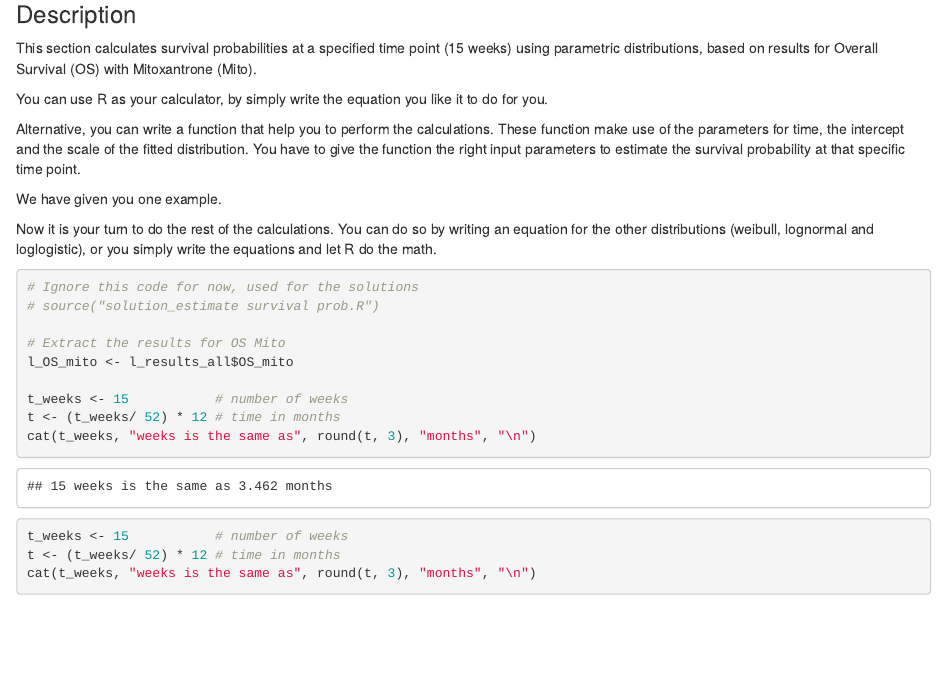
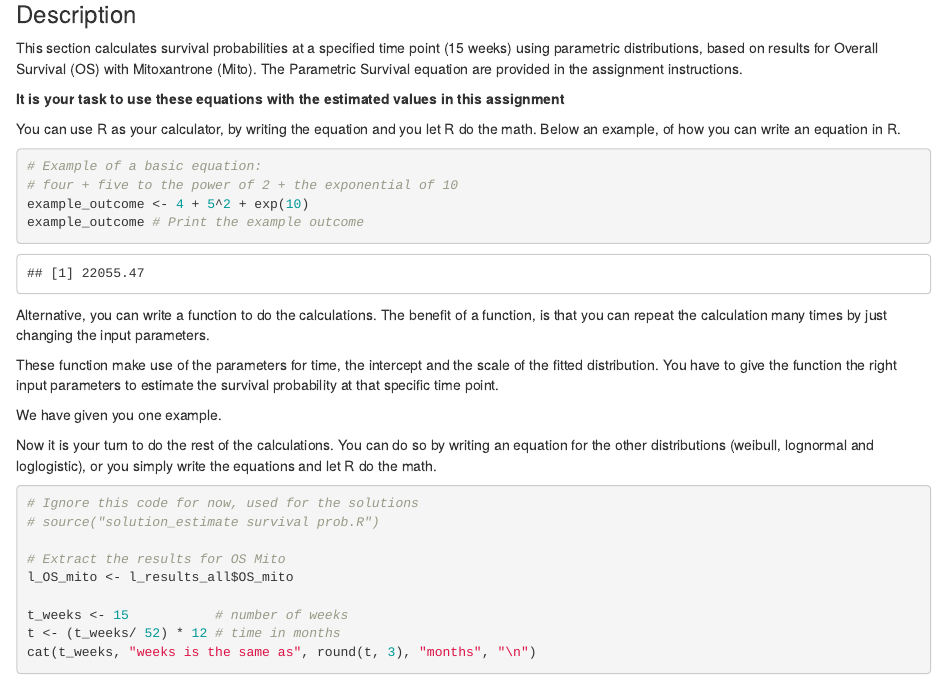
Before and after one commit to BartJanBoverhof/ahem_r_assignments, an R Markdown document (PC_lab_R.Rmd): the page in a window 1100 px wide, from 8950 px down. Rendered offline with R 4.5, knitr and Pandoc, with nearby package versions; code that draws random numbers runs with fixed seeds of ours; some code elsewhere in the file could not run offline.

Commit message:
Improve code & solutions

````diff
--- a/PC_lab_R.Rmd
+++ b/PC_lab_R.Rmd
@@ -315,11 +315,23 @@ saveWorkbook(wb, "output/output_parametric_survival_model_parameters.xlsx", over
 
 ### Description
 
-This section calculates survival probabilities at a specified time point (15 weeks) using parametric distributions, based on results for Overall Survival (OS) with Mitoxantrone (Mito).
+This section calculates survival probabilities at a specified time point (15 weeks) using parametric distributions, based on results for Overall Survival (OS) with Mitoxantrone (Mito). The Parametric Survival equation are provided in the assignment instructions.
 
-You can use R as your calculator, by simply write the equation you like it to do for you.
+**It is your task to use these equations with the estimated values in this assignment**
 
-Alternative, you can write a function that help you to perform the calculations. These function make use of the parameters for time, the intercept and the scale of the fitted distribution. You have to give the function the right input parameters to estimate the survival probability at that specific time point.
+You can use R as your calculator, by writing the equation and you let R do the math. Below an example, of how you can write an equation in R.
+
+```{r}
+# Example of a basic equation:
+# four + five to the power of 2 + the exponential of 10
+example_outcome <- 4 + 5^2 + exp(10)
+example_outcome # Print the example outcome
+```
+
+
+Alternative, you can write a function to do the calculations. The benefit of a function, is that you can repeat the calculation many times by just changing the input parameters.
+
+These function make use of the parameters for time, the intercept and the scale of the fitted distribution. You have to give the function the right input parameters to estimate the survival probability at that specific time point.
 
 We have given you one example.
 
@@ -336,10 +348,6 @@ t_weeks <- 15           # number of weeks
 t <- (t_weeks/ 52) * 12 # time in months
 cat(t_weeks, "weeks is the same as", round(t, 3), "months", "\n")
 
-
-t_weeks <- 15           # number of weeks
-t <- (t_weeks/ 52) * 12 # time in months
-cat(t_weeks, "weeks is the same as", round(t, 3), "months", "\n")
 
 ### Exponential ###
 # Function to calculate survival probability using the Exponential distribution
````
Also changed, not shown: solution_estimate survival prob.R (+1 -1 lines), PC_lab_R.html, output/output_cholensky.xlsx, output/output_parametric_survival_model_parameters.xlsx, 2 other files.
